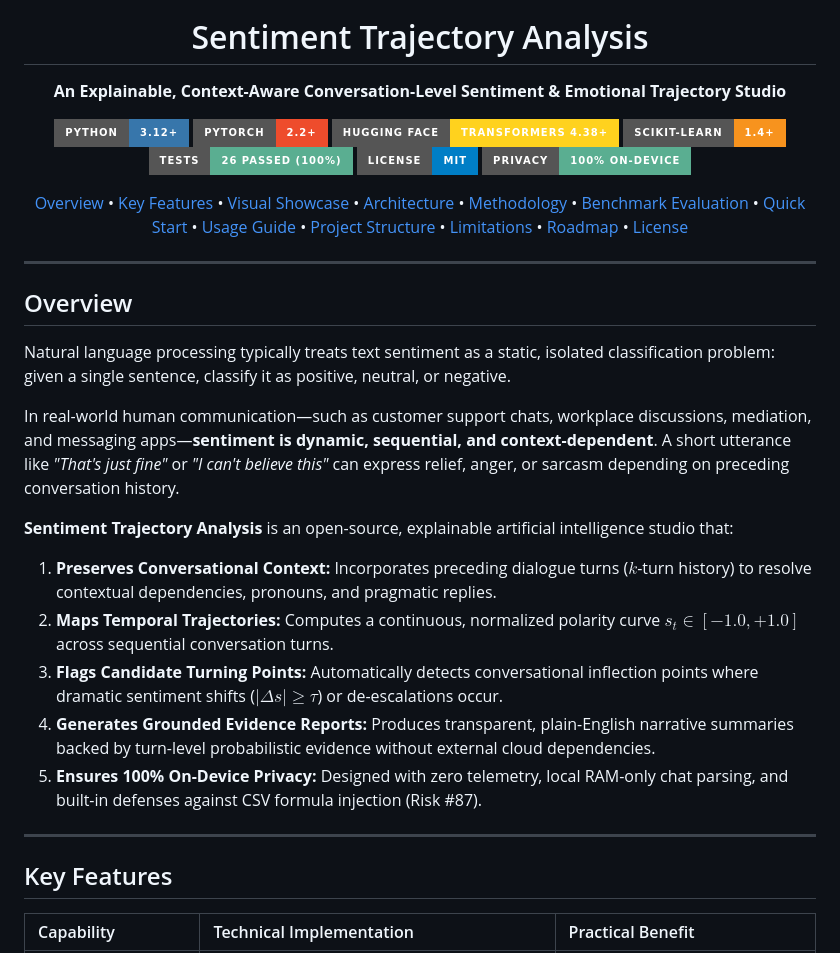
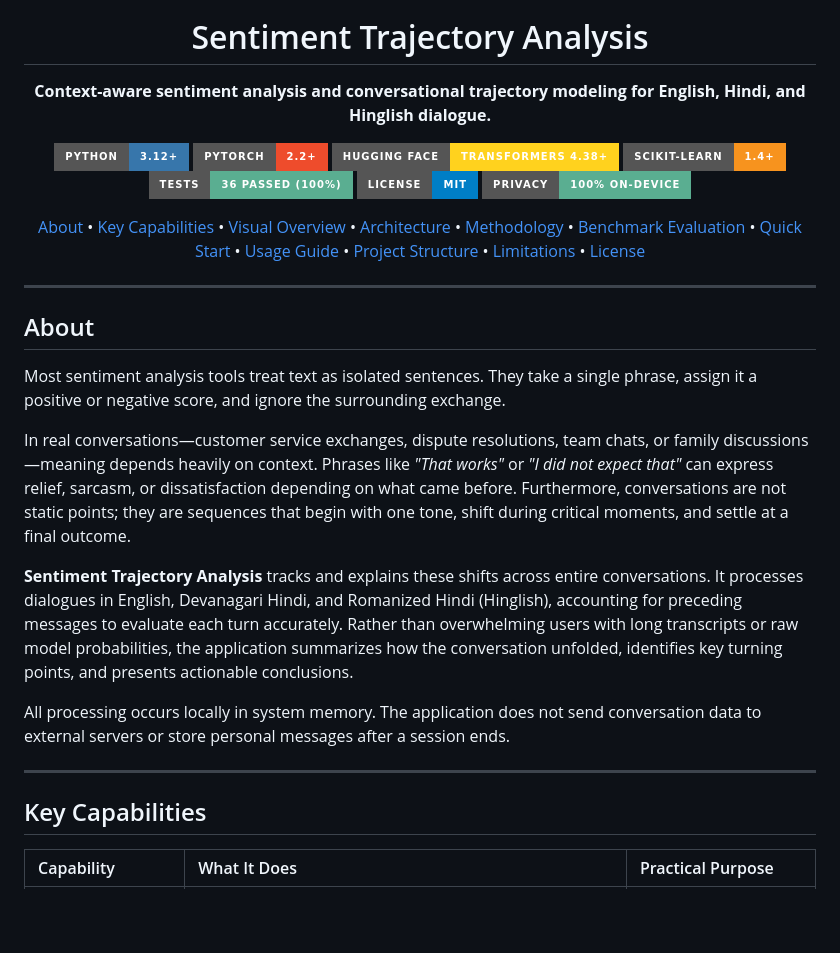
Before and after one commit to Harshitdwivedi19/sentient-A, a Markdown page: README.md, the part around one of its changes. Drawn GitHub-style; badges without logos; blank space fills up the shorter version.

Commit message:
docs: update about section and capabilities with natural, precise prose

```diff
--- a/README.md
+++ b/README.md
@@ -5,7 +5,7 @@
 <h1 align="center">Sentiment Trajectory Analysis</h1>
 
 <p align="center">
-  <strong>An Explainable, Context-Aware Conversation-Level Sentiment & Emotional Trajectory Studio</strong>
+  <strong>Context-aware sentiment analysis and conversational trajectory modeling for English, Hindi, and Hinglish dialogue.</strong>
 </p>
 
 <p align="center">
@@ -13,15 +13,15 @@
   <a href="https://pytorch.org/"><img src="https://img.shields.io/badge/PyTorch-2.2%2B-EE4C2C?style=for-the-badge&logo=pytorch&logoColor=white" alt="PyTorch 2.2+"></a>
   <a href="https://huggingface.co/docs/transformers"><img src="https://img.shields.io/badge/Hugging%20Face-Transformers%204.38%2B-FFD21E?style=for-the-badge&logo=huggingface&logoColor=black" alt="Hugging Face Transformers"></a>
   <a href="https://scikit-learn.org/"><img src="https://img.shields.io/badge/scikit--learn-1.4%2B-F7931E?style=for-the-badge&logo=scikit-learn&logoColor=white" alt="scikit-learn"></a>
-  <a href="#test-suite-and-quality-assurance"><img src="https://img.shields.io/badge/Tests-26%20Passed%20(100%25)-5AAE91?style=for-the-badge&logo=pytest&logoColor=white" alt="Tests Passed"></a>
+  <a href="#test-suite-and-quality-assurance"><img src="https://img.shields.io/badge/Tests-36%20Passed%20(100%25)-5AAE91?style=for-the-badge&logo=pytest&logoColor=white" alt="Tests Passed"></a>
   <a href="#license"><img src="https://img.shields.io/badge/License-MIT-blue?style=for-the-badge" alt="MIT License"></a>
   <a href="#100-on-device-privacy-architecture"><img src="https://img.shields.io/badge/Privacy-100%25%20On--Device-5AAE91?style=for-the-badge&logo=shield&logoColor=white" alt="100% On-Device Privacy"></a>
 </p>
 
 <p align="center">
-  <a href="#overview">Overview</a> •
-  <a href="#key-features">Key Features</a> •
-  <a href="#visual-showcase">Visual Showcase</a> •
+  <a href="#about">About</a> •
+  <a href="#key-capabilities">Key Capabilities</a> •
+  <a href="#visual-overview">Visual Overview</a> •
   <a href="#system-architecture">Architecture</a> •
   <a href="#mathematical-methodology">Methodology</a> •
   <a href="#benchmark-evaluation">Benchmark Evaluation</a> •
@@ -29,28 +29,24 @@
   <a href="#usage-guide">Usage Guide</a> •
   <a href="#project-structure">Project Structure</a> •
   <a href="#limitations--epistemic-boundaries">Limitations</a> •
-  <a href="#roadmap">Roadmap</a> •
   <a href="#license">License</a>
 </p>
 
 ---
 
-## Overview
+## About
 
-Natural language processing typically treats text sentiment as a static, isolated classification problem: given a single sentence, classify it as positive, neutral, or negative.
+Most sentiment analysis tools treat text as isolated sentences. They take a single phrase, assign it a positive or negative score, and ignore the surrounding exchange.
 
-In real-world human communication—such as customer support chats, workplace discussions, mediation, and messaging apps—**sentiment is dynamic, sequential, and context-dependent**. A short utterance like *"That's just fine"* or *"I can't believe this"* can express relief, anger, or sarcasm depending on preceding conversation history.
+In real conversations—customer service exchanges, dispute resolutions, team chats, or family discussions—meaning depends heavily on context. Phrases like *"That works"* or *"I did not expect that"* can express relief, sarcasm, or dissatisfaction depending on what came before. Furthermore, conversations are not static points; they are sequences that begin with one tone, shift during critical moments, and settle at a final outcome.
 
-**Sentiment Trajectory Analysis** is an open-source, explainable artificial intelligence studio that:
-1. **Preserves Conversational Context:** Incorporates preceding dialogue turns ($k$-turn history) to resolve contextual dependencies, pronouns, and pragmatic replies.
-2. **Maps Temporal Trajectories:** Computes a continuous, normalized polarity curve $s_t \in [-1.0, +1.0]$ across sequential conversation turns.
-3. **Flags Candidate Turning Points:** Automatically detects conversational inflection points where dramatic sentiment shifts ($| \Delta s | \ge \tau$) or de-escalations occur.
-4. **Generates Grounded Evidence Reports:** Produces transparent, plain-English narrative summaries backed by turn-level probabilistic evidence without external cloud dependencies.
-5. **Ensures 100% On-Device Privacy:** Designed with zero telemetry, local RAM-only chat parsing, and built-in defenses against CSV formula injection (Risk #87).
+**Sentiment Trajectory Analysis** tracks and explains these shifts across entire conversations. It processes dialogues in English, Devanagari Hindi, and Romanized Hindi (Hinglish), accounting for preceding messages to evaluate each turn accurately. Rather than overwhelming users with long transcripts or raw model probabilities, the application summarizes how the conversation unfolded, identifies key turning points, and presents actionable conclusions.
+
+All processing occurs locally in system memory. The application does not send conversation data to external servers or store personal messages after a session ends.
 
 ---
 
-## Key Features
+## Key Capabilities
 
-| Capability | Technical Implementation | Practical Benefit |
+| Capability | What It Does | Practical Purpose |
 | :--- | :--- | :--- |
```
Also changed, not shown: other parts of README.md (+10 -10 lines).
